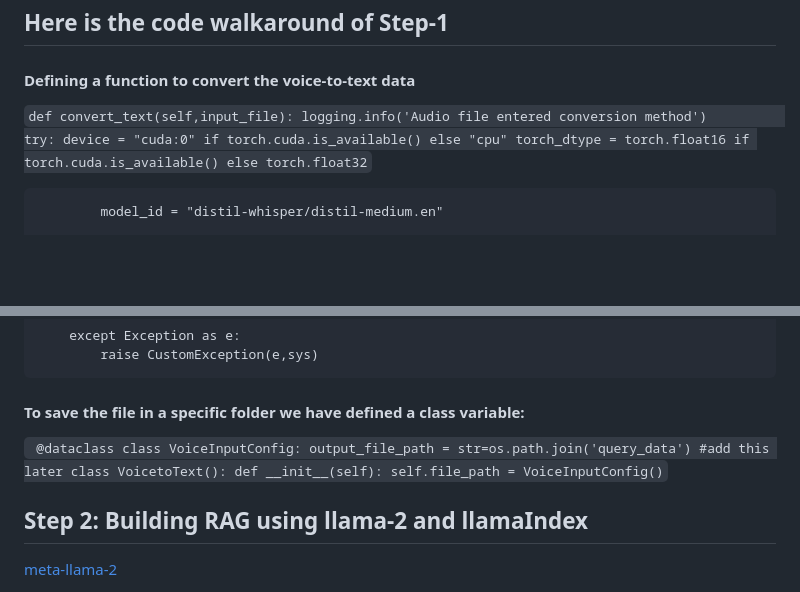
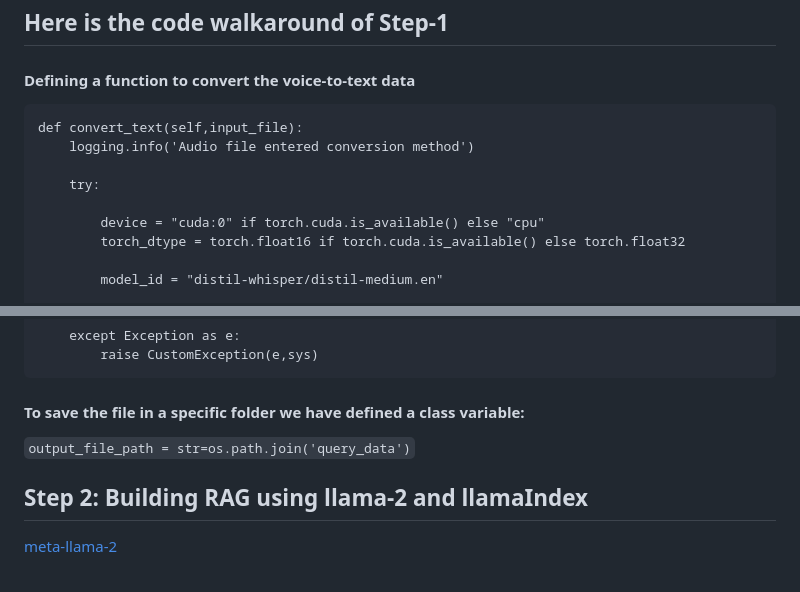
Before and after one commit to Vishnuprasadvbhat/AIVA, a Markdown page: README.md, 2 parts joined by grey strips. GitHub-like rendering; blank space fills up the shorter version.

```diff
--- a/README.md
+++ b/README.md
@@ -29,12 +29,13 @@ Design a pipeline that takes a voice query command, converts it into text, uses
 ## Here is the code walkaround of Step-1
 
 #### Defining a function to convert the voice-to-text data
+    def convert_text(self,input_file):
+        logging.info('Audio file entered conversion method')
 
-` def convert_text(self,input_file):
-        logging.info('Audio file entered conversion method')
         try:
+
             device = "cuda:0" if torch.cuda.is_available() else "cpu"
-            torch_dtype = torch.float16 if torch.cuda.is_available() else torch.float32 `
+            torch_dtype = torch.float16 if torch.cuda.is_available() else torch.float32
 
             model_id = "distil-whisper/distil-medium.en"
 
@@ -85,14 +86,8 @@ Design a pipeline that takes a voice query command, converts it into text, uses
             raise CustomException(e,sys)
 
 #### To save the file in a specific folder we have defined a class variable:
-`
- @dataclass
-class VoiceInputConfig:
-    output_file_path = str=os.path.join('query_data') #add this later
-class VoicetoText():
-    def __init__(self):
-        self.file_path = VoiceInputConfig() `
 
+` output_file_path = str=os.path.join('query_data') `
 
 <H2> Step 2: Building RAG using llama-2 and llamaIndex </H2>
 
```
